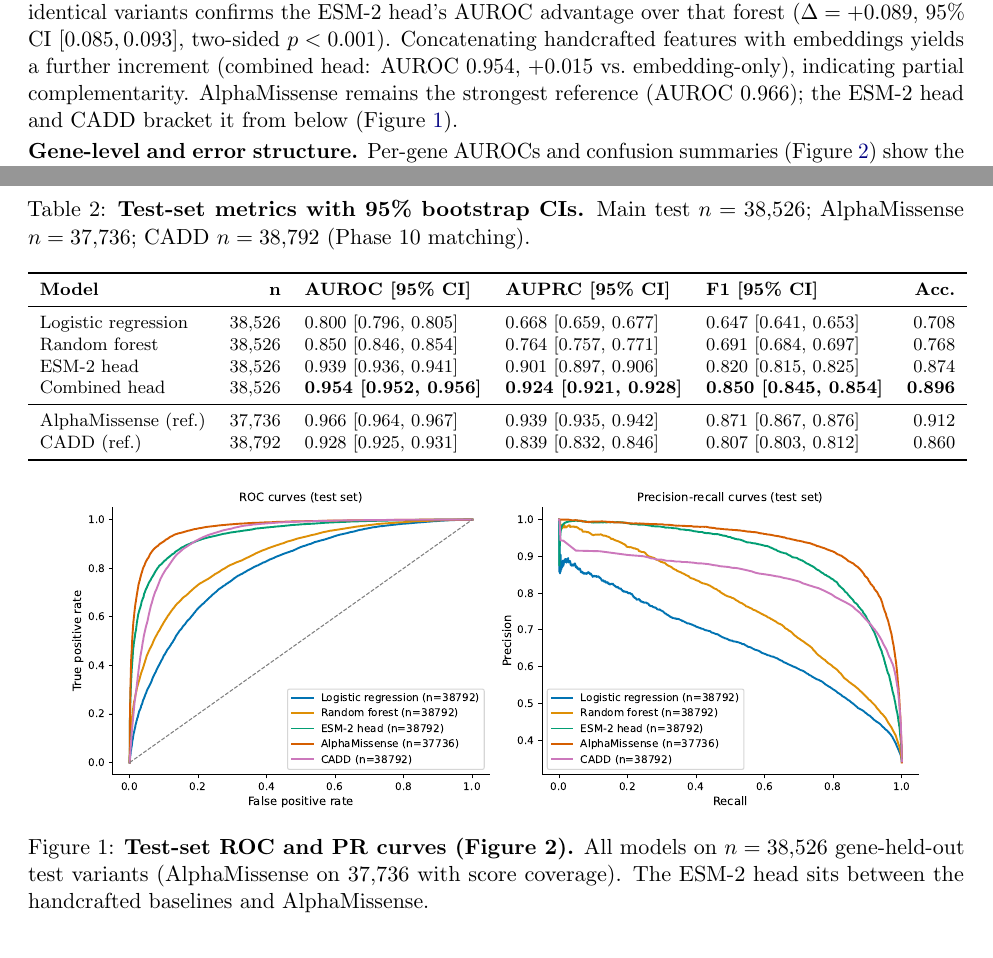
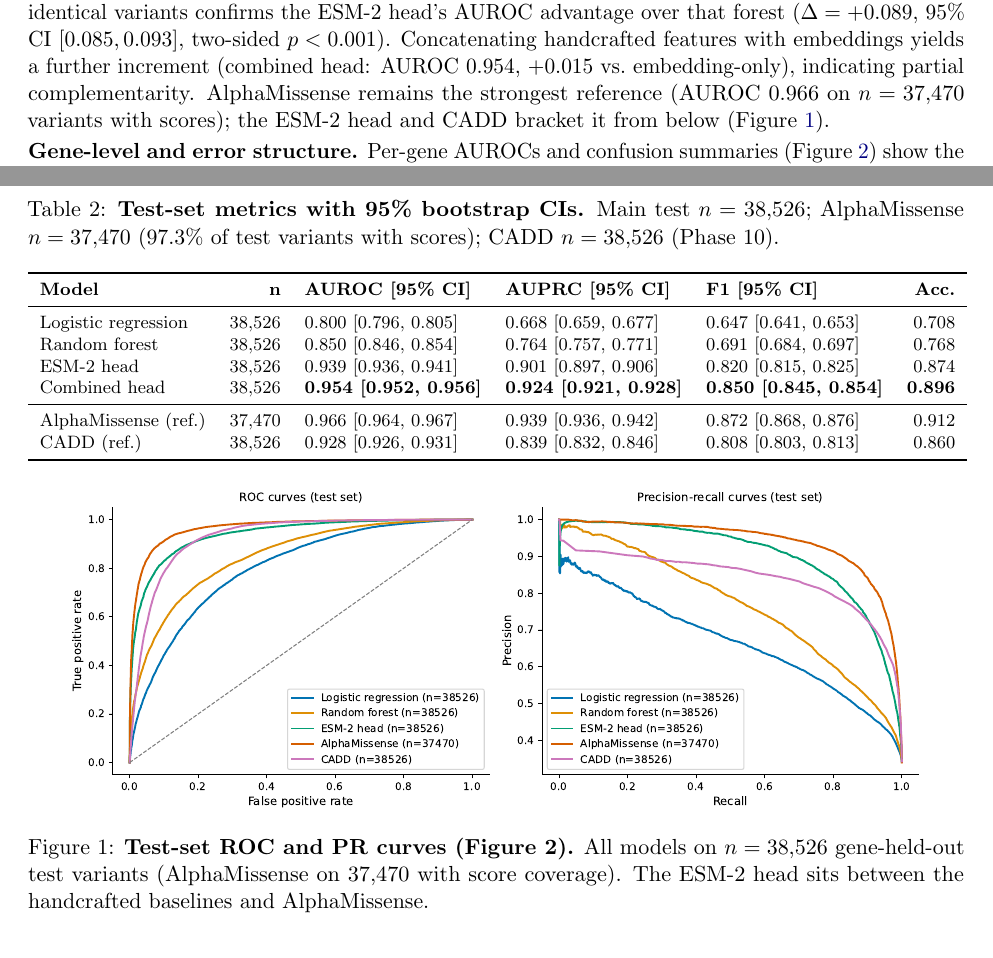
Before and after one commit to GeorgiosIoannouCoder/interpretable-missense-classification, a LaTeX document (reports/paper/main.tex): two parts of pages 2 and 3 of 10, joined at a grey line, cut so that both start at the same text. Compiled offline with pdfLaTeX.

Commit message:
Sync report PDF with deduped external comparison (n_AM=37470)
Regenerate figures and ablation table after test_predictions dedupe;
update main.tex external rows/captions to match external_results.csv.

```diff
--- a/reports/paper/main.tex
+++ b/reports/paper/main.tex
@@ -66,7 +66,7 @@ Metrics mirror Phase~9: AUROC, AUPRC, F1 at the val-tuned threshold, and 95\% bo
 \section*{Results}
 
 \textbf{Both empirical questions answered by the numbers in Table~\ref{tab:results}.}
-The interpretable handcrafted random forest reaches test AUROC $= 0.850$ and AUPRC $= 0.764$ -- roughly \emph{nine-tenths of the ESM-2 head's AUROC} and \emph{85\% of its AUPRC} on a strict cross-gene test. A paired bootstrap on identical variants confirms the ESM-2 head's AUROC advantage over that forest ($\Delta = +0.089$, 95\% CI $[0.085, 0.093]$, two-sided $p < 0.001$). Concatenating handcrafted features with embeddings yields a further increment (combined head: AUROC $0.954$, +$0.015$ vs.\ embedding-only), indicating partial complementarity. AlphaMissense remains the strongest reference (AUROC $0.966$); the ESM-2 head and CADD bracket it from below (Figure~\ref{fig:rocpr}).
+The interpretable handcrafted random forest reaches test AUROC $= 0.850$ and AUPRC $= 0.764$ -- roughly \emph{nine-tenths of the ESM-2 head's AUROC} and \emph{85\% of its AUPRC} on a strict cross-gene test. A paired bootstrap on identical variants confirms the ESM-2 head's AUROC advantage over that forest ($\Delta = +0.089$, 95\% CI $[0.085, 0.093]$, two-sided $p < 0.001$). Concatenating handcrafted features with embeddings yields a further increment (combined head: AUROC $0.954$, +$0.015$ vs.\ embedding-only), indicating partial complementarity. AlphaMissense remains the strongest reference (AUROC $0.966$ on $n=37{,}470$ variants with scores); the ESM-2 head and CADD bracket it from below (Figure~\ref{fig:rocpr}).
 
 \textbf{Gene-level and error structure.}
 Per-gene AUROCs and confusion summaries (Figure~\ref{fig:mainpanels}) show the ESM-2 head's gene-level median above both baselines with a tighter spread, balanced precision/recall (0.80 / 0.84) versus LR (0.55 / 0.78) and RF (0.64 / 0.75). The combined head reaches the highest F1 among our models (0.85 at the val-tuned threshold).
@@ -74,7 +74,7 @@ Per-gene AUROCs and confusion summaries (Figure~\ref{fig:mainpanels}) show the E
 \begin{table}[t]
 \centering
 \footnotesize
-\caption{\textbf{Test-set metrics with 95\% bootstrap CIs.} Main test $n=38{,}526$; AlphaMissense $n=37{,}736$; CADD $n=38{,}792$ (Phase~10 matching).}
+\caption{\textbf{Test-set metrics with 95\% bootstrap CIs.} Main test $n=38{,}526$; AlphaMissense $n=37{,}470$ (97.3\% of test variants with scores); CADD $n=38{,}526$ (Phase~10).}
 \label{tab:results}
 \begin{tabular}{lrlllr}
 \toprule
@@ -85,8 +85,8 @@ Random forest        & 38{,}526 & 0.850 [0.846, 0.854] & 0.764 [0.757, 0.771] &
 ESM-2 head           & 38{,}526 & 0.939 [0.936, 0.941] & 0.901 [0.897, 0.906] & 0.820 [0.815, 0.825] & 0.874 \\
 Combined head        & 38{,}526 & \textbf{0.954 [0.952, 0.956]} & \textbf{0.924 [0.921, 0.928]} & \textbf{0.850 [0.845, 0.854]} & \textbf{0.896} \\
 \midrule
-AlphaMissense (ref.) & 37{,}736 & 0.966 [0.964, 0.967] & 0.939 [0.935, 0.942] & 0.871 [0.867, 0.876] & 0.912 \\
-CADD (ref.)          & 38{,}792 & 0.928 [0.925, 0.931] & 0.839 [0.832, 0.846] & 0.807 [0.803, 0.812] & 0.860 \\
+AlphaMissense (ref.) & 37{,}470 & 0.966 [0.964, 0.967] & 0.939 [0.936, 0.942] & 0.872 [0.868, 0.876] & 0.912 \\
+CADD (ref.)          & 38{,}526 & 0.928 [0.926, 0.931] & 0.839 [0.832, 0.846] & 0.808 [0.803, 0.813] & 0.860 \\
 \bottomrule
 \end{tabular}
 \end{table}
@@ -94,7 +94,7 @@ CADD (ref.)          & 38{,}792 & 0.928 [0.925, 0.931] & 0.839 [0.832, 0.846] &
 \begin{figure}[t]
 \centering
 \includegraphics[width=0.92\linewidth]{../figures/fig2_roc_pr.pdf}
-\caption{\textbf{Test-set ROC and PR curves (Figure 2).} All models on $n=38{,}526$ gene-held-out test variants (AlphaMissense on 37{,}736 with score coverage). The ESM-2 head sits between the handcrafted baselines and AlphaMissense.}
+\caption{\textbf{Test-set ROC and PR curves (Figure 2).} All models on $n=38{,}526$ gene-held-out test variants (AlphaMissense on 37{,}470 with score coverage). The ESM-2 head sits between the handcrafted baselines and AlphaMissense.}
 \label{fig:rocpr}
 \end{figure}
 
```
Also changed, not shown: reports/tables/ablation_features.csv (+1 -1 lines), reports/figures/fig1_pipeline.pdf, reports/figures/fig2_roc_pr.pdf, reports/figures/fig3_confusion.pdf, reports/figures/fig4_feature_importance.pdf, reports/figures/fig5_umap.pdf, reports/figures/fig6_per_gene_auroc.pdf, reports/figures/fig7_studiedness.pdf, reports/figures/fig8_review_status.pdf, reports/figures/figA2_calibration.pdf, reports/figures/figA3_feature_ablation.pdf, reports/paper/final_report_team19_gi2100_vsj7589.pdf.
